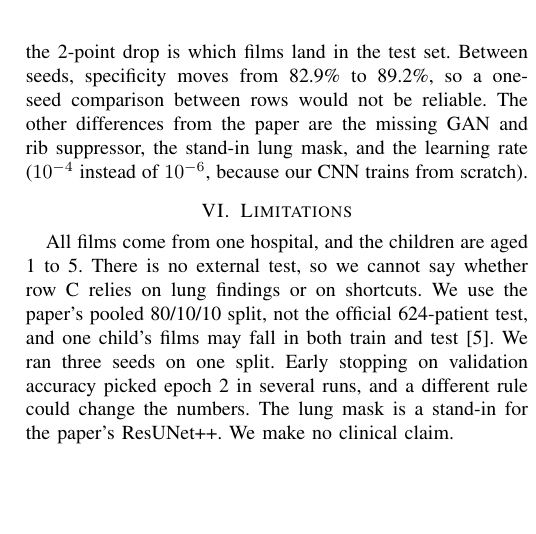
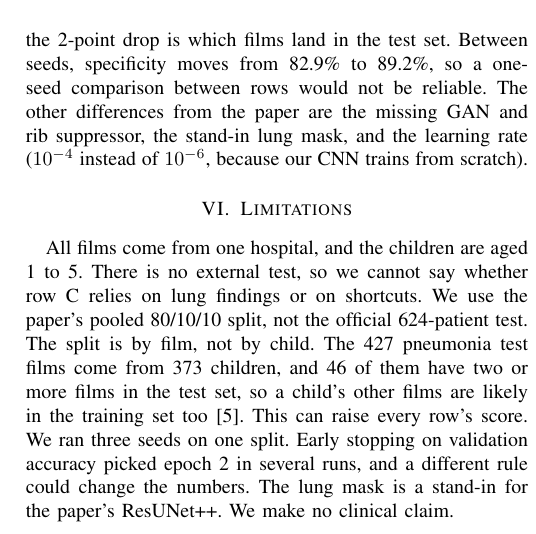
Before and after one commit to antedotee/cv-project-sem7, a LaTeX paper (report/xccnet_paper.tex): part of one column of page 3 of 4, cut so that both start at the same text, the shorter picture padded with empty space. Compiled offline with pdfLaTeX; a missing font is replaced by an installed copy or a similar font; a LaTeX package or settings file that is missing is left out.

Commit message:
Export all 21 slides to PDF; state the measured patient overlap in the paper's limitations

```diff
--- a/report/xccnet_paper.tex
+++ b/report/xccnet_paper.tex
@@ -140,7 +140,7 @@ In every row the most common error is a normal film called pneumonia (Fig.~\ref{
 The paper reports 97.18\% accuracy, 94.52\% precision, and 98.65\% recall for its setting without the GAN~\cite{raghaw2024}. At our test mix of 427 pneumonia and 158 normal films, that precision and recall give 94.84\% accuracy. Our first run reached 94.87\%. The paper's 97.18\% only fits a test set with a different class mix. In that first run, the file order depended on the disk, so the split could not be rebuilt. We sorted the files before splitting, and the baseline under the fixed split averages 92.71\%. Part of the 2-point drop is which films land in the test set. Between seeds, specificity moves from 82.9\% to 89.2\%, so a one-seed comparison between rows would not be reliable. The other differences from the paper are the missing GAN and rib suppressor, the stand-in lung mask, and the learning rate ($10^{-4}$ instead of $10^{-6}$, because our CNN trains from scratch).
 
 \section{Limitations}
-All films come from one hospital, and the children are aged 1 to 5. There is no external test, so we cannot say whether row C relies on lung findings or on shortcuts. We use the paper's pooled 80/10/10 split, not the official 624-patient test, and one child's films may fall in both train and test~\cite{salehi2021}. We ran three seeds on one split. Early stopping on validation accuracy picked epoch 2 in several runs, and a different rule could change the numbers. The lung mask is a stand-in for the paper's ResUNet++. We make no clinical claim.
+All films come from one hospital, and the children are aged 1 to 5. There is no external test, so we cannot say whether row C relies on lung findings or on shortcuts. We use the paper's pooled 80/10/10 split, not the official 624-patient test. The split is by film, not by child. The 427 pneumonia test films come from 373 children, and 46 of them have two or more films in the test set, so a child's other films are likely in the training set too~\cite{salehi2021}. This can raise every row's score. We ran three seeds on one split. Early stopping on validation accuracy picked epoch 2 in several runs, and a different rule could change the numbers. The lung mask is a stand-in for the paper's ResUNet++. We make no clinical claim.
 
 \section{Conclusion}
 We rebuilt XCCNet without its GAN and rib suppressor and matched the accuracy implied by the paper's own precision and recall. Our pre-stated hypothesis, that focal loss would fix false positives on normal films, was wrong: it rescaled the scores without changing AUC, and a tuned threshold did as well. Removing the adult-trained lung mask raised AUC from 0.978 to 0.993, which points to the mask cutting lung in child films, though shortcuts outside the lungs may also play a part. Next steps are a mask trained on pediatric films, the official 624-patient test, and a test on another hospital's films.
```
Also changed, not shown: report/xccnet_paper.pdf, 1 other file.
